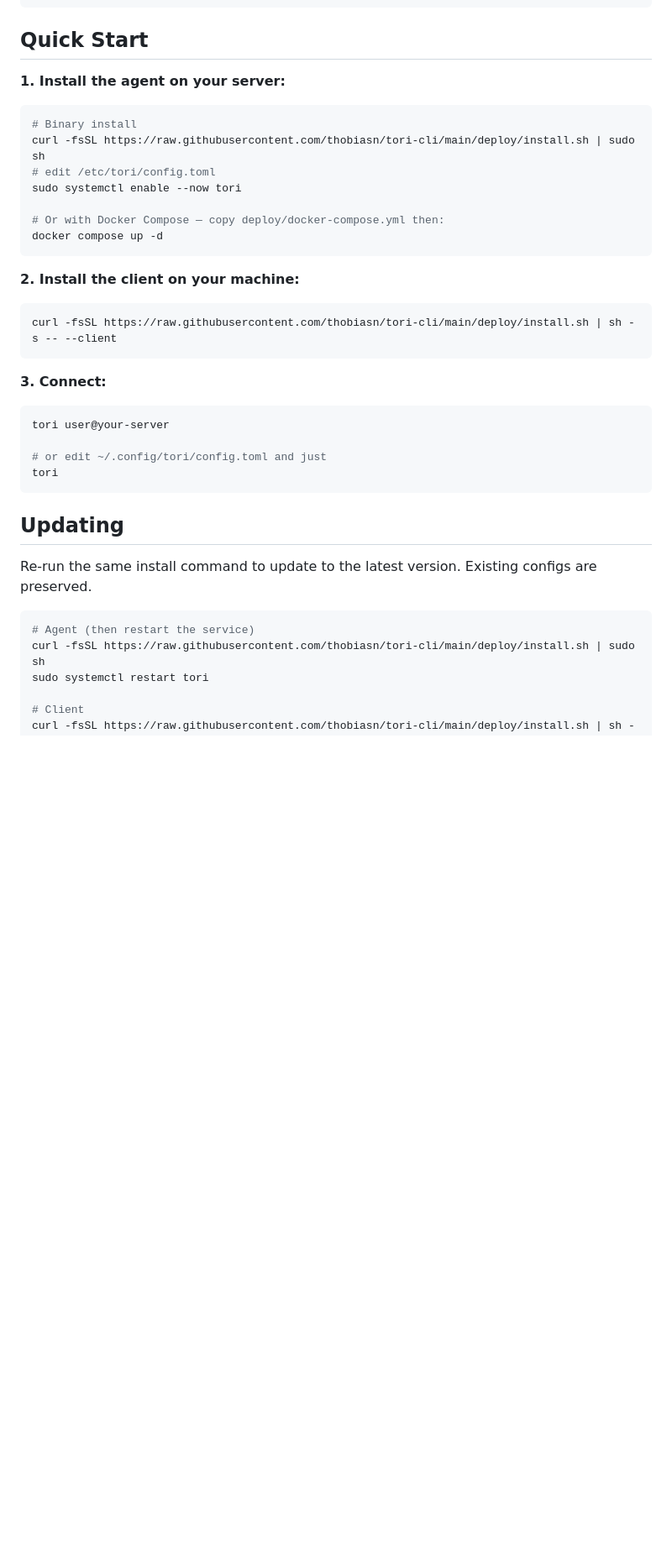
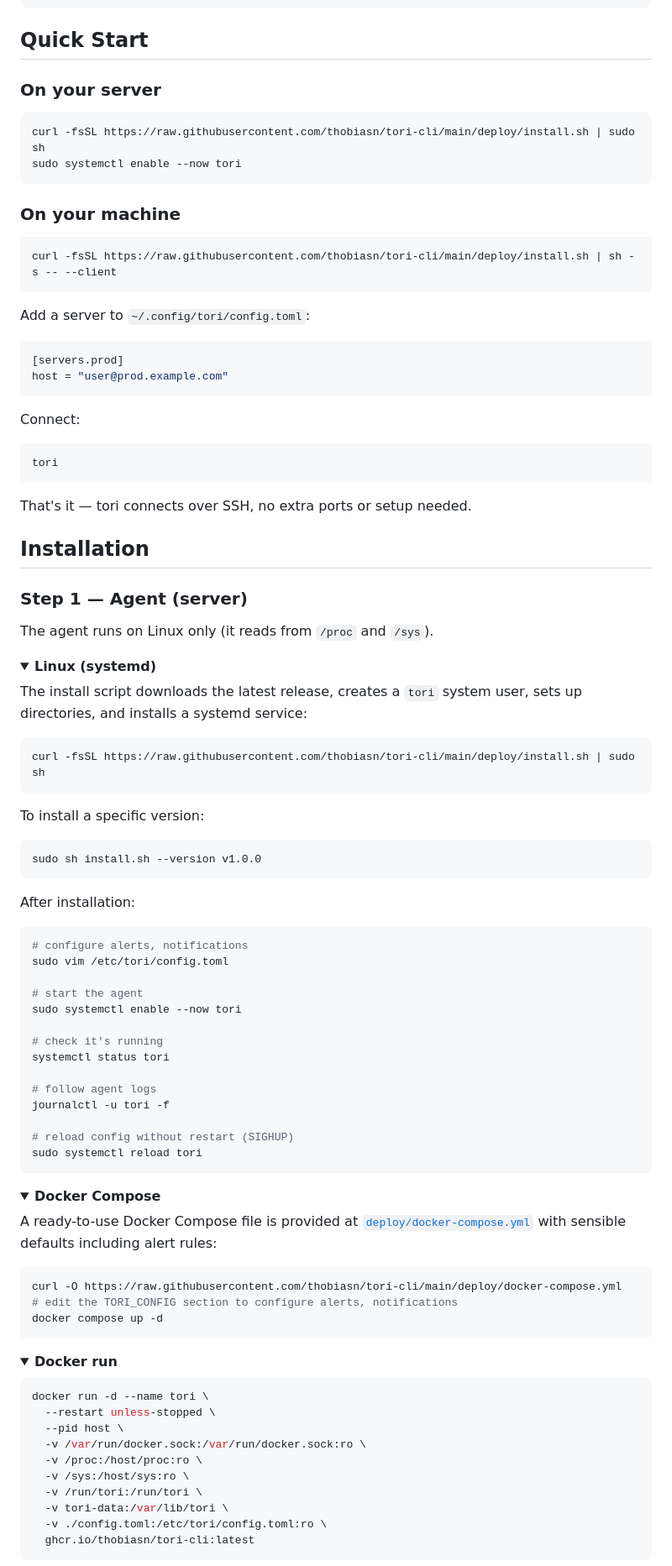
Before and after one commit to thobiasn/tori-cli, a Markdown page: README.md, the part around one of its changes. Shown at 84% size. GitHub-like rendering; folded sections open; blank space fills up the shorter version.

````diff
--- a/README.md
+++ b/README.md
@@ -52,40 +55,102 @@ The agent runs on your server collecting metrics and evaluating alerts 24/7. The
 
 ## Quick Start
 
-**1. Install the agent on your server:**
+### On your server
 
 ```bash
-# Binary install
 curl -fsSL https://raw.githubusercontent.com/thobiasn/tori-cli/main/deploy/install.sh | sudo sh
-# edit /etc/tori/config.toml
 sudo systemctl enable --now tori
-
-# Or with Docker Compose — copy deploy/docker-compose.yml then:
-docker compose up -d
 ```
 
-**2. Install the client on your machine:**
+### On your machine
 
 ```bash
 curl -fsSL https://raw.githubusercontent.com/thobiasn/tori-cli/main/deploy/install.sh | sh -s -- --client
 ```
 
-**3. Connect:**
+Add a server to `~/.config/tori/config.toml`:
+
+```toml
+[servers.prod]
+host = "user@prod.example.com"
+```
+
+Connect:
 
 ```bash
-tori user@your-server
-
-# or edit ~/.config/tori/config.toml and just
 tori
 ```
 
-## Updating
+That's it — tori connects over SSH, no extra ports or setup needed.
 
-Re-run the same install command to update to the latest version. Existing configs are preserved.
+## Installation
+
+### Step 1 — Agent (server)
+
+The agent runs on Linux only (it reads from `/proc` and `/sys`).
+
+<details>
+<summary><b>Linux (systemd)</b></summary>
+
+The install script downloads the latest release, creates a `tori` system user, sets up directories, and installs a systemd service:
 
 ```bash
-# Agent (then restart the service)
 curl -fsSL https://raw.githubusercontent.com/thobiasn/tori-cli/main/deploy/install.sh | sudo sh
-sudo systemctl restart tori
+```
 
-# Client
+To install a specific version:
+
+```bash
+sudo sh install.sh --version v1.0.0
+```
+
+After installation:
+
+```bash
+# configure alerts, notifications
+sudo vim /etc/tori/config.toml
+
+# start the agent
+sudo systemctl enable --now tori
+
+# check it's running
+systemctl status tori
+
+# follow agent logs
+journalctl -u tori -f
+
+# reload config without restart (SIGHUP)
+sudo systemctl reload tori
+```
+
+</details>
+
+<details>
+<summary><b>Docker Compose</b></summary>
+
+A ready-to-use Docker Compose file is provided at [`deploy/docker-compose.yml`](deploy/docker-compose.yml) with sensible defaults including alert rules:
+
+```bash
+curl -O https://raw.githubusercontent.com/thobiasn/tori-cli/main/deploy/docker-compose.yml
+# edit the TORI_CONFIG section to configure alerts, notifications
+docker compose up -d
+```
+
+</details>
+
+<details>
+<summary><b>Docker run</b></summary>
+
+```bash
+docker run -d --name tori \
+  --restart unless-stopped \
+  --pid host \
+  -v /var/run/docker.sock:/var/run/docker.sock:ro \
+  -v /proc:/host/proc:ro \
+  -v /sys:/host/sys:ro \
+  -v /run/tori:/run/tori \
+  -v tori-data:/var/lib/tori \
+  -v ./config.toml:/etc/tori/config.toml:ro \
+  ghcr.io/thobiasn/tori-cli:latest
+```
+
````
Also changed, not shown: other parts of README.md (+146 -209 lines).
